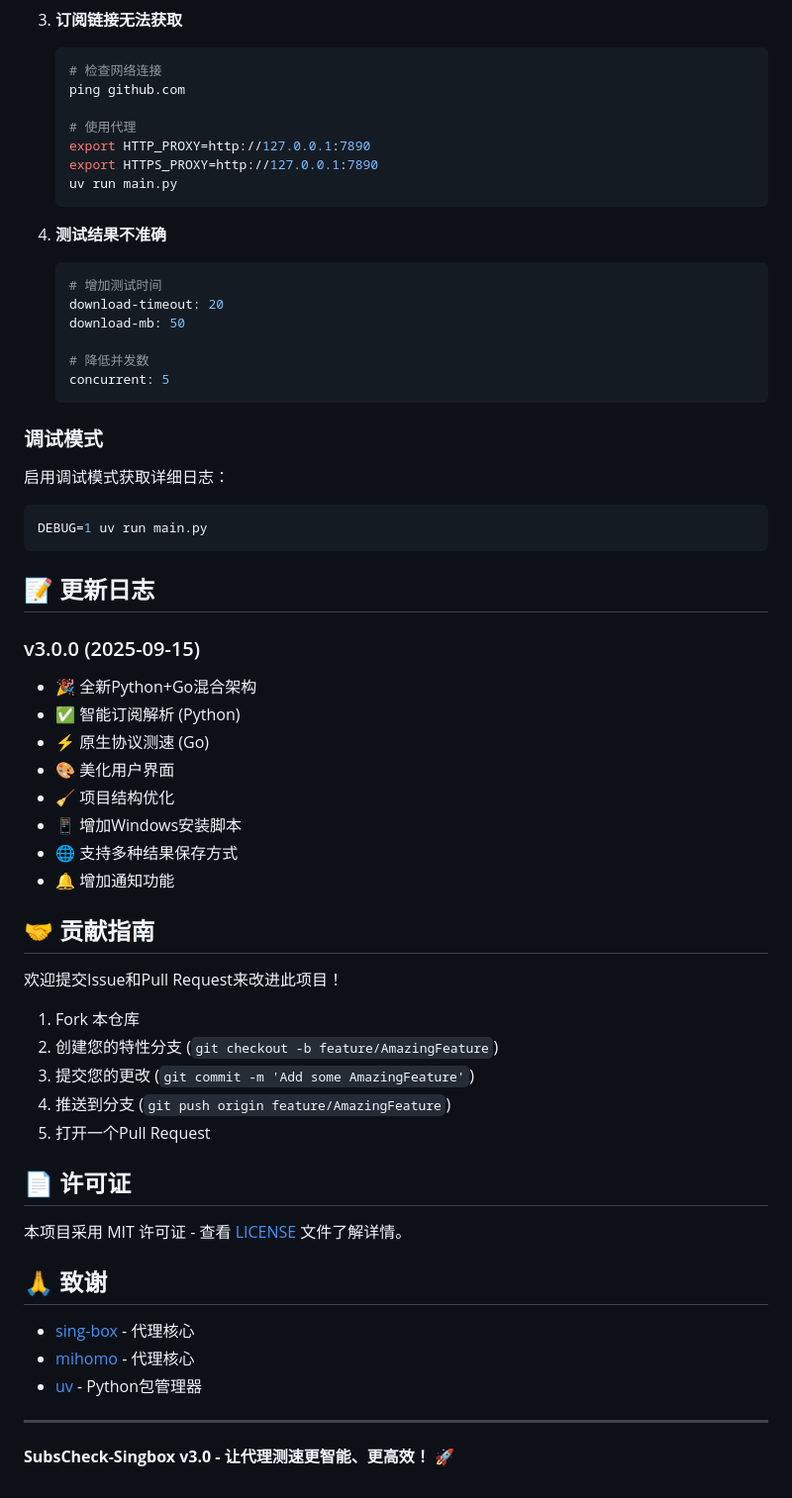
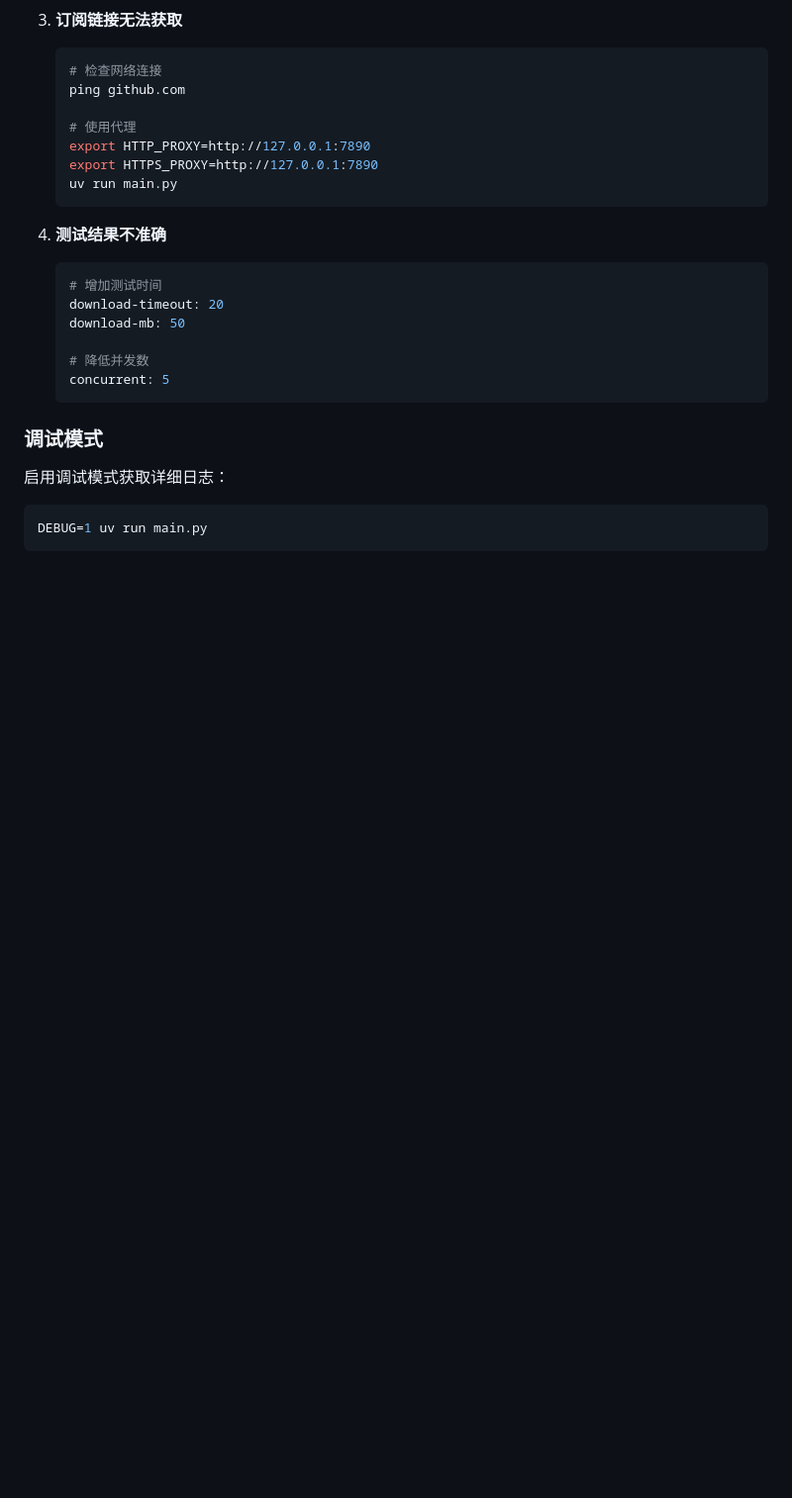
Before and after one commit to twj0/subscheck-singbox, a Markdown page: README.md, the part around one of its changes. Shown at 99% size. Drawn GitHub-style; blank space fills up the shorter version.

````diff
--- a/README.md
+++ b/README.md
@@ -452,39 +452,3 @@ TELEGRAM_CHAT_ID=your_chat_id
 ```bash
 DEBUG=1 uv run main.py
 ```
-
-## 📝 更新日志
-
-### v3.0.0 (2025-09-15)
-- 🎉 全新Python+Go混合架构
-- ✅ 智能订阅解析 (Python)
-- ⚡ 原生协议测速 (Go)
-- 🎨 美化用户界面
-- 🧹 项目结构优化
-- 📱 增加Windows安装脚本
-- 🌐 支持多种结果保存方式
-- 🔔 增加通知功能
-
-## 🤝 贡献指南
-
-欢迎提交Issue和Pull Request来改进此项目！
-
-1. Fork 本仓库
-2. 创建您的特性分支 (`git checkout -b feature/AmazingFeature`)
-3. 提交您的更改 (`git commit -m 'Add some AmazingFeature'`)
-4. 推送到分支 (`git push origin feature/AmazingFeature`)
-5. 打开一个Pull Request
-
-## 📄 许可证
-
-本项目采用 MIT 许可证 - 查看 [LICENSE](LICENSE) 文件了解详情。
-
-## 🙏 致谢
-
-- [sing-box](https://github.com/SagerNet/sing-box) - 代理核心
-- [mihomo](https://github.com/MetaCubeX/mihomo) - 代理核心
-- [uv](https://github.com/astral-sh/uv) - Python包管理器
-
----
-
-**SubsCheck-Singbox v3.0 - 让代理测速更智能、更高效！** 🚀
````
Also changed, not shown: other parts of README.md (+1 -1 lines).
